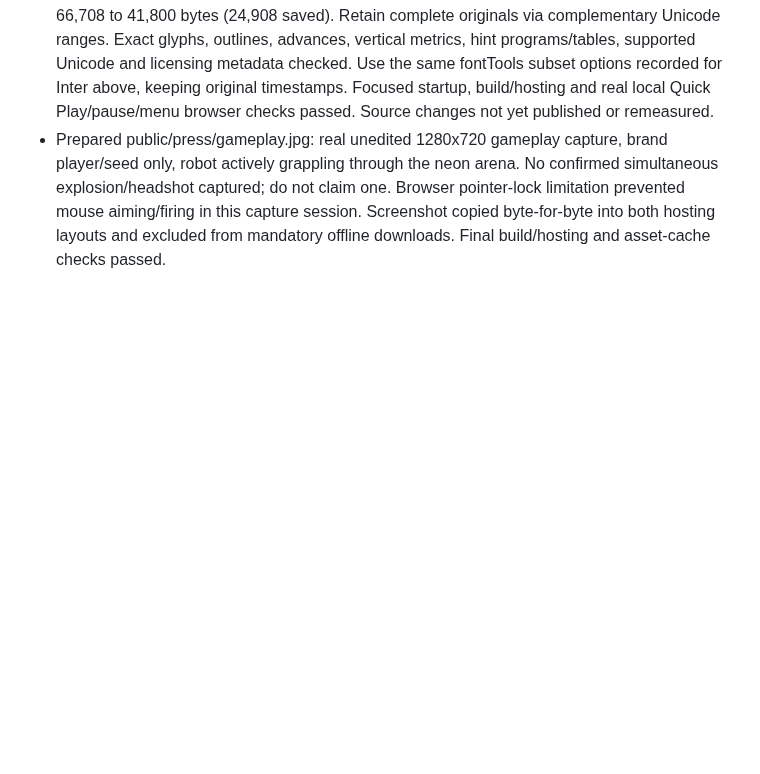
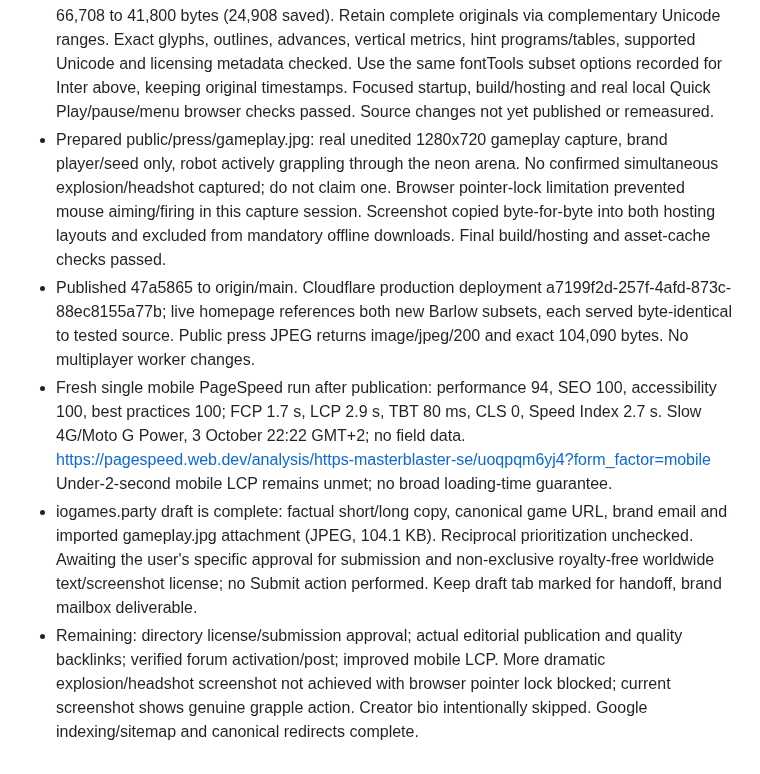
Before and after one commit to namizarringhalam-hub/MasterBlaster, a Markdown page: docs/seo-checkpoint.md, the part around the change. Rendered like a GitHub page; blank space fills up the shorter version.

Commit message:
Record live SEO verification and remaining promotion approval

```diff
--- a/docs/seo-checkpoint.md
+++ b/docs/seo-checkpoint.md
@@ -192,3 +192,22 @@
   pointer-lock limitation prevented mouse aiming/firing in this capture session.
   Screenshot copied byte-for-byte into both hosting layouts and excluded from
   mandatory offline downloads. Final build/hosting and asset-cache checks passed.
+- Published 47a5865 to origin/main. Cloudflare production deployment
+  a7199f2d-257f-4afd-873c-88ec8155a77b; live homepage references both new Barlow
+  subsets, each served byte-identical to tested source. Public press JPEG returns
+  image/jpeg/200 and exact 104,090 bytes. No multiplayer worker changes.
+- Fresh single mobile PageSpeed run after publication: performance 94, SEO 100,
+  accessibility 100, best practices 100; FCP 1.7 s, LCP 2.9 s, TBT 80 ms,
+  CLS 0, Speed Index 2.7 s. Slow 4G/Moto G Power, 3 October 22:22 GMT+2;
+  no field data. https://pagespeed.web.dev/analysis/https-masterblaster-se/uoqpqm6yj4?form_factor=mobile
+  Under-2-second mobile LCP remains unmet; no broad loading-time guarantee.
+- iogames.party draft is complete: factual short/long copy, canonical game URL,
+  brand email and imported gameplay.jpg attachment (JPEG, 104.1 KB). Reciprocal
+  prioritization unchecked. Awaiting the user's specific approval for submission
+  and non-exclusive royalty-free worldwide text/screenshot license; no Submit
+  action performed. Keep draft tab marked for handoff, brand mailbox deliverable.
+- Remaining: directory license/submission approval; actual editorial publication
+  and quality backlinks; verified forum activation/post; improved mobile LCP.
+  More dramatic explosion/headshot screenshot not achieved with browser pointer
+  lock blocked; current screenshot shows genuine grapple action. Creator bio
+  intentionally skipped. Google indexing/sitemap and canonical redirects complete.
```
